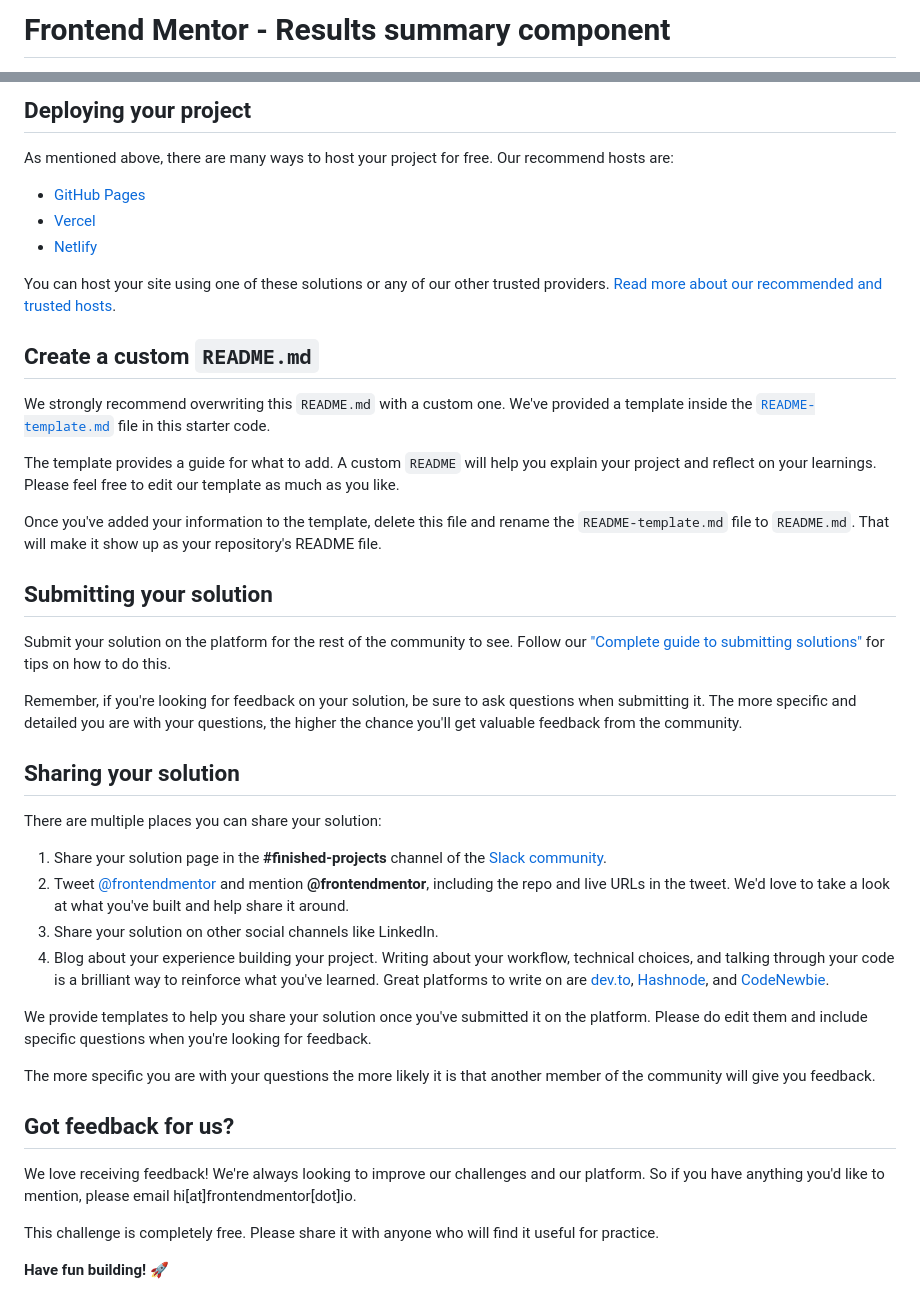
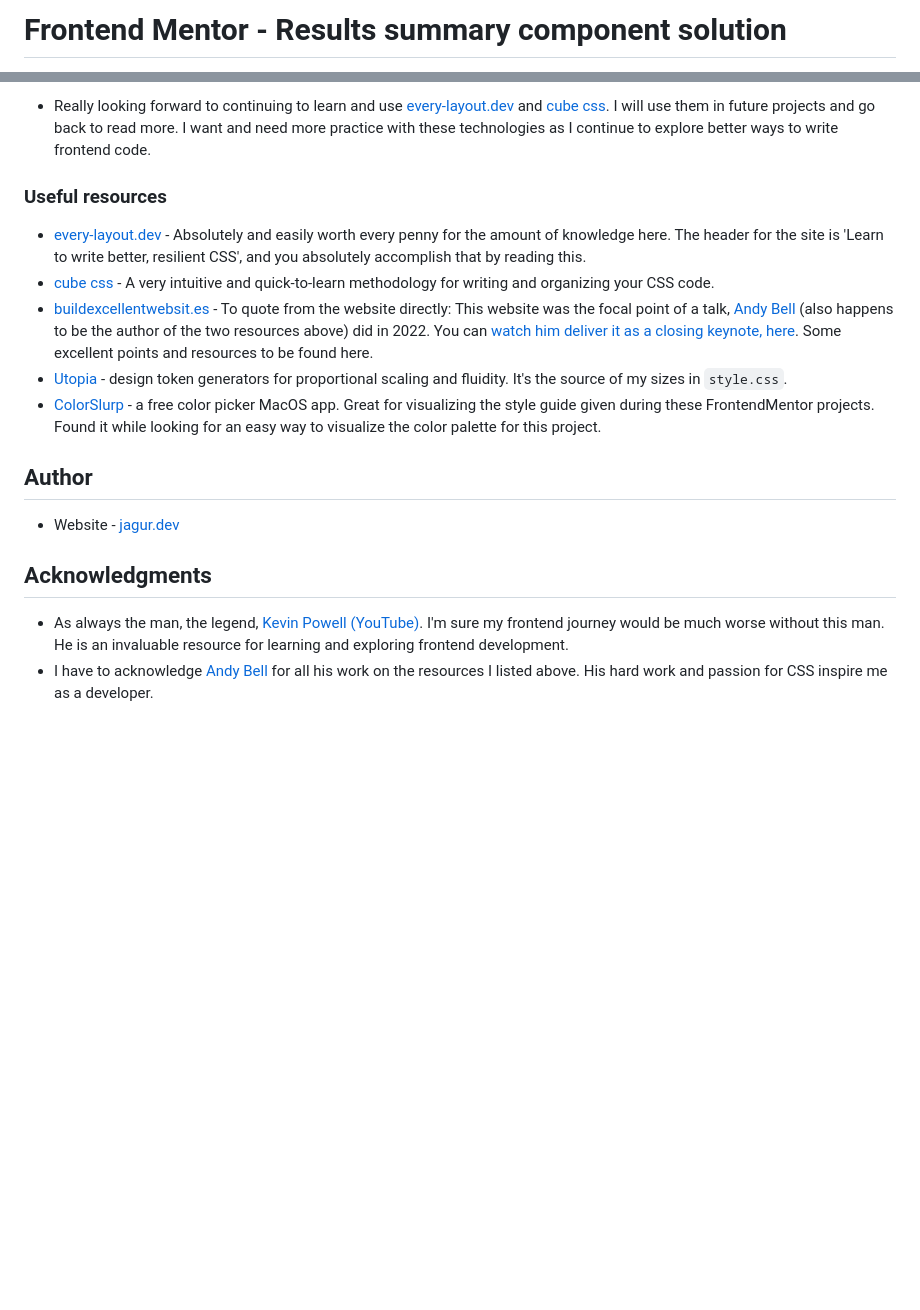
Before and after one commit to jagurdev/frontendmentor, a Markdown page: results-summary-component/README.md, 2 parts joined by grey strips. Rendered like a GitHub page; blank space fills up the shorter version.

```diff
--- a/results-summary-component/README.md
+++ b/results-summary-component/README.md
@@ -1,2 +1,2 @@
-# Frontend Mentor - Results summary component
+# Frontend Mentor - Results summary component solution
 
@@ -53,45 +64,19 @@ Feel free to use any workflow that you feel comfortable with. Below is a suggest
 
-## Deploying your project
+- Really looking forward to continuing to learn and use [every-layout.dev](https://every-layout.dev) and [cube css](https://cube.fyi). I will use them in future projects and go back to read more. I want and need more practice with these technologies as I continue to explore better ways to write frontend code.
 
-As mentioned above, there are many ways to host your project for free. Our recommend hosts are:
+### Useful resources
 
-- [GitHub Pages](https://pages.github.com/)
-- [Vercel](https://vercel.com/)
-- [Netlify](https://www.netlify.com/)
+- [every-layout.dev](https://every-layout.dev) - Absolutely and easily worth every penny for the amount of knowledge here. The header for the site is 'Learn to write better, resilient CSS', and you absolutely accomplish that by reading this.
+- [cube css](https://cube.fyi) - A very intuitive and quick-to-learn methodology for writing and organizing your CSS code.
+- [buildexcellentwebsit.es](https://buildexcellentwebsit.es) - To quote from the website directly: This website was the focal point of a talk, [Andy Bell](https://andy-bell.co.uk/) (also happens to be the author of the two resources above) did in 2022. You can [watch him deliver it as a closing keynote, here](https://youtube.com/watch?v=5uhIiI9Ld5M). Some excellent points and resources to be found here.
+- [Utopia](https://utopia.fyi) - design token generators for proportional scaling and fluidity. It's the source of my sizes in `style.css`.
+- [ColorSlurp](https://colorslurp.com) - a free color picker MacOS app. Great for visualizing the style guide given during these FrontendMentor projects. Found it while looking for an easy way to visualize the color palette for this project.
 
-You can host your site using one of these solutions or any of our other trusted providers. [Read more about our recommended and trusted hosts](https://medium.com/frontend-mentor/frontend-mentor-trusted-hosting-providers-bf000dfebe).
+## Author
 
-## Create a custom `README.md`
+- Website - [jagur.dev](https://jagur.dev/)
 
-We strongly recommend overwriting this `README.md` with a custom one. We've provided a template inside the [`README-template.md`](./README-template.md) file in this starter code.
+## Acknowledgments
 
-The template provides a guide for what to add. A custom `README` will help you explain your project and reflect on your learnings. Please feel free to edit our template as much as you like.
-
-Once you've added your information to the template, delete this file and rename the `README-template.md` file to `README.md`. That will make it show up as your repository's README file.
-
-## Submitting your solution
-
-Submit your solution on the platform for the rest of the community to see. Follow our ["Complete guide to submitting solutions"](https://medium.com/frontend-mentor/a-complete-guide-to-submitting-solutions-on-frontend-mentor-ac6384162248) for tips on how to do this.
-
-Remember, if you're looking for feedback on your solution, be sure to ask questions when submitting it. The more specific and detailed you are with your questions, the higher the chance you'll get valuable feedback from the community.
-
-## Sharing your solution
-
-There are multiple places you can share your solution:
-
-1. Share your solution page in the **#finished-projects** channel of the [Slack community](https://www.frontendmentor.io/slack).
-2. Tweet [@frontendmentor](https://twitter.com/frontendmentor) and mention **@frontendmentor**, including the repo and live URLs in the tweet. We'd love to take a look at what you've built and help share it around.
-3. Share your solution on other social channels like LinkedIn.
-4. Blog about your experience building your project. Writing about your workflow, technical choices, and talking through your code is a brilliant way to reinforce what you've learned. Great platforms to write on are [dev.to](https://dev.to/), [Hashnode](https://hashnode.com/), and [CodeNewbie](https://community.codenewbie.org/).
-
-We provide templates to help you share your solution once you've submitted it on the platform. Please do edit them and include specific questions when you're looking for feedback.
-
-The more specific you are with your questions the more likely it is that another member of the community will give you feedback.
-
-## Got feedback for us?
-
-We love receiving feedback! We're always looking to improve our challenges and our platform. So if you have anything you'd like to mention, please email hi[at]frontendmentor[dot]io.
-
-This challenge is completely free. Please share it with anyone who will find it useful for practice.
-
-**Have fun building!** 🚀
+- As always the man, the legend, [Kevin Powell (YouTube)](https://www.youtube.com/@KevinPowell). I'm sure my frontend journey would be much worse without this man. He is an invaluable resource for learning and exploring frontend development.
+- I have to acknowledge [Andy Bell](https://andy-bell.co.uk/) for all his work on the resources I listed above. His hard work and passion for CSS inspire me as a developer.
```
Also changed, not shown: other parts of results-summary-component/README.md (+40 -29 lines), results-summary-component/README-template.md (deleted, +0 -112 lines), results-summary-component/screenshot.jpg (added).
